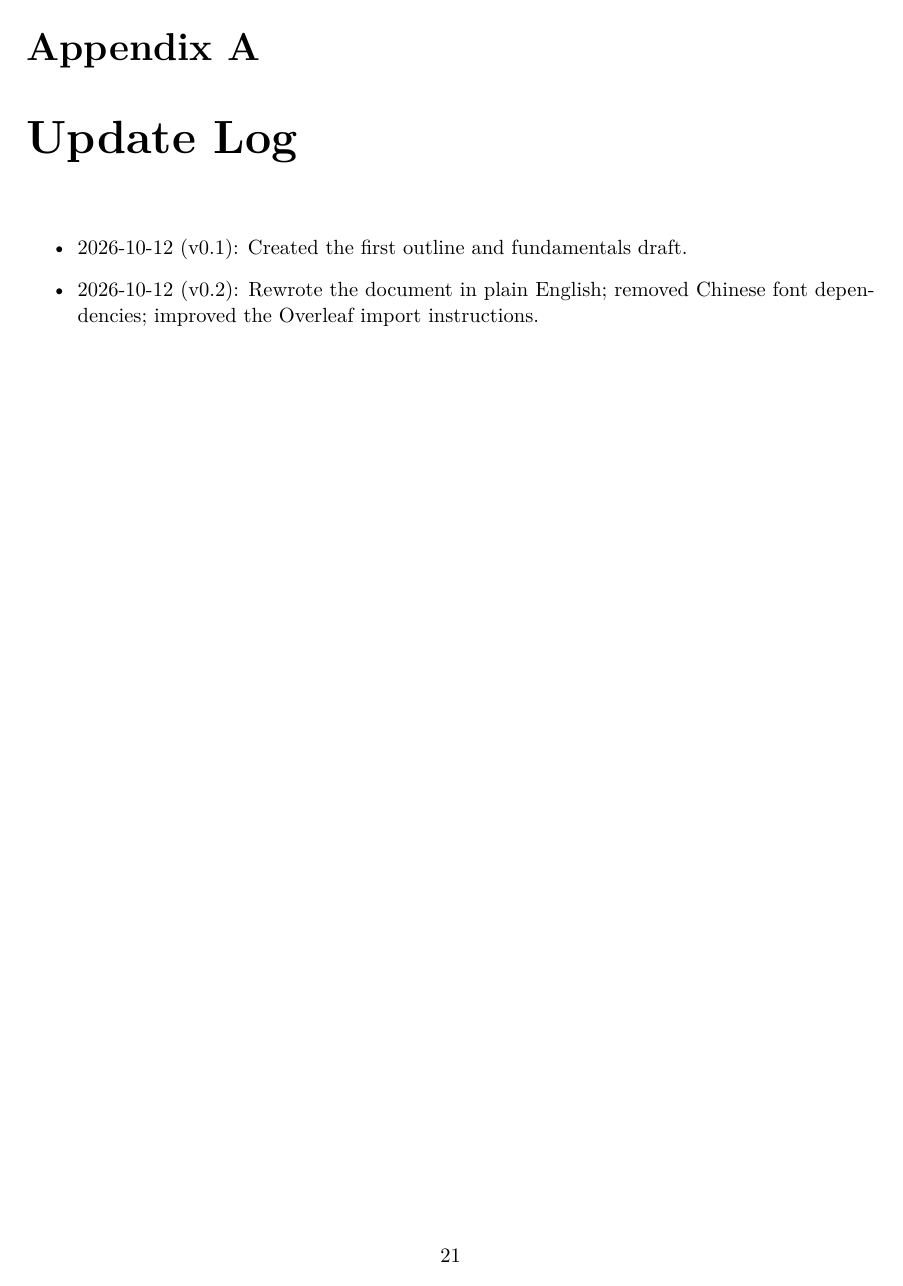
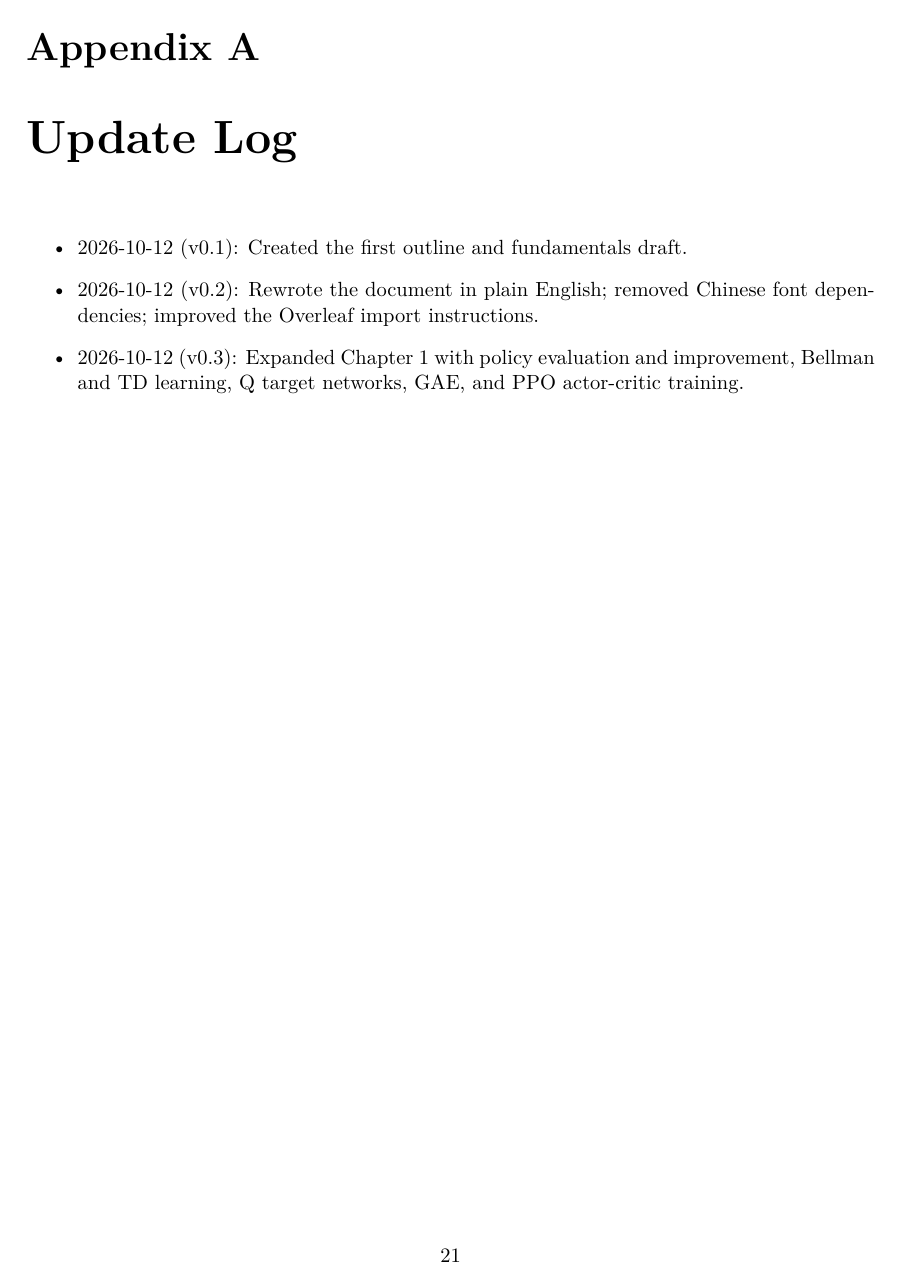
Before and after one commit to YichiXiaoju/Deep-RL-Survey, a LaTeX book (main.tex): page 27 of 29. Compiled offline with pdfLaTeX.

Commit message:
Bump survey version to v0.3

```diff
--- a/main.tex
+++ b/main.tex
@@ -22,7 +22,7 @@
 \pagestyle{fancy}\fancyhf{}\fancyhead[LE,RO]{Deep RL Survey}\fancyfoot[C]{\thepage}
 \title{Deep Reinforcement Learning\\\large From Core Ideas to Modern Algorithms}
 \author{CS 8803 Learning Notes}
-\date{Version 0.2 \quad October 2026}
+\date{Version 0.3 \quad October 2026}
 \begin{document}
 \frontmatter\maketitle
 \chapter*{About This Document}
@@ -43,6 +43,7 @@ This is a growing set of study notes based mainly on the Georgia Tech CS 8803 De
 \begin{itemize}
 \item 2026-10-12 (v0.1): Created the first outline and fundamentals draft.
 \item 2026-10-12 (v0.2): Rewrote the document in plain English; removed Chinese font dependencies; improved the Overleaf import instructions.
+\item 2026-10-12 (v0.3): Expanded Chapter 1 with policy evaluation and improvement, Bellman and TD learning, Q target networks, GAE, and PPO actor-critic training.
 \end{itemize}
 \chapter{Course Materials}
 \begin{itemize}
```
